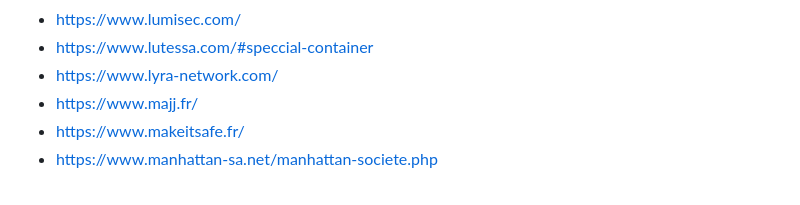
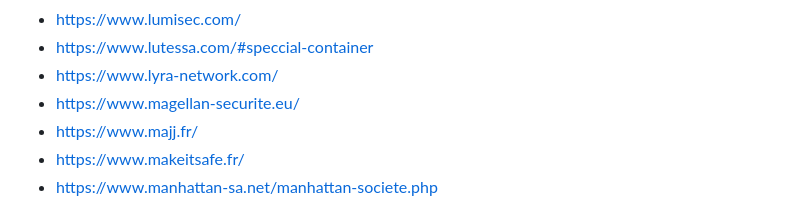
Before and after one commit to newsoft/newsoft.github.io, a Markdown page: index.md, the part around the change. Drawn GitHub-style.

Commit message:
Add Magellan Sécurité

```diff
--- a/index.md
+++ b/index.md
@@ -561,6 +561,7 @@ Previously available [here](http://www.lasecuriteestunechec.com/bookmarks.html)
 - [https://www.lumisec.com/](https://www.lumisec.com/)
 - [https://www.lutessa.com/#speccial-container](https://www.lutessa.com/#speccial-container)
 - [https://www.lyra-network.com/](https://www.lyra-network.com/)
+- [https://www.magellan-securite.eu/](https://www.magellan-securite.eu/)
 - [https://www.majj.fr/](https://www.majj.fr/)
 - [https://www.makeitsafe.fr/](https://www.makeitsafe.fr/)
 - [https://www.manhattan-sa.net/manhattan-societe.php](https://www.manhattan-sa.net/manhattan-societe.php)
```
